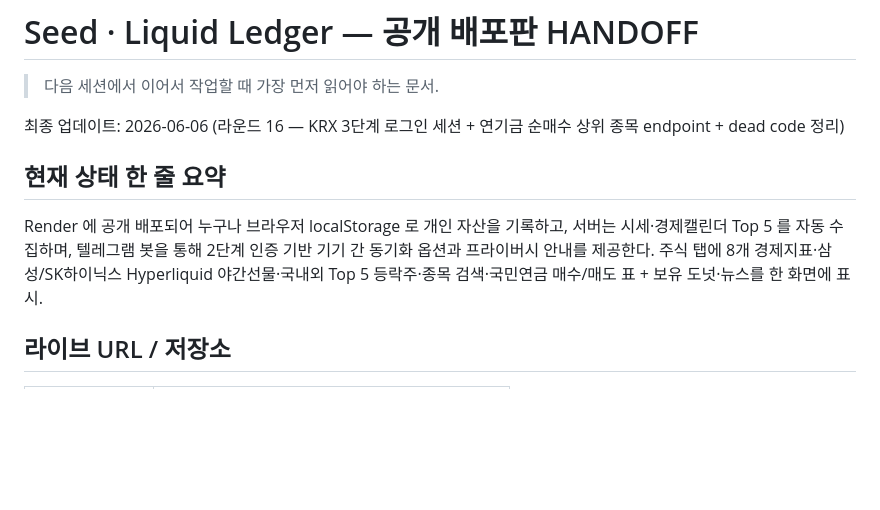
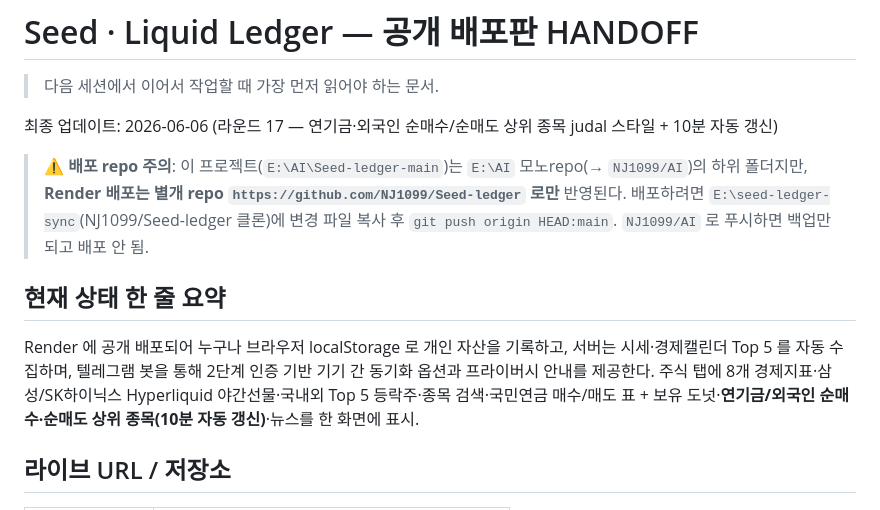
Before and after one commit to NJ1099/Seed-ledger, a Markdown page: HANDOFF.md, the part around the change. GitHub-like rendering; blank space fills up the shorter version.

Commit message:
docs: HANDOFF 헤더/요약 라운드 17 최신화 + 배포 repo 주의 명시
Co-Authored-By: Claude Opus 4.8 <noreply@anthropic.com>

```diff
--- a/HANDOFF.md
+++ b/HANDOFF.md
@@ -2,10 +2,12 @@
 
 > 다음 세션에서 이어서 작업할 때 가장 먼저 읽어야 하는 문서.
 
-최종 업데이트: 2026-06-06 (라운드 16 — KRX 3단계 로그인 세션 + 연기금 순매수 상위 종목 endpoint + dead code 정리)
+최종 업데이트: 2026-06-06 (라운드 17 — 연기금·외국인 순매수/순매도 상위 종목 judal 스타일 + 10분 자동 갱신)
+
+> ⚠️ **배포 repo 주의**: 이 프로젝트(`E:\AI\Seed-ledger-main`)는 `E:\AI` 모노repo(→ `NJ1099/AI`)의 하위 폴더지만, **Render 배포는 별개 repo `https://github.com/NJ1099/Seed-ledger` 로만** 반영된다. 배포하려면 `E:\seed-ledger-sync`(NJ1099/Seed-ledger 클론)에 변경 파일 복사 후 `git push origin HEAD:main`. `NJ1099/AI` 로 푸시하면 백업만 되고 배포 안 됨.
 
 ## 현재 상태 한 줄 요약
-Render 에 공개 배포되어 누구나 브라우저 localStorage 로 개인 자산을 기록하고, 서버는 시세·경제캘린더 Top 5 를 자동 수집하며, 텔레그램 봇을 통해 2단계 인증 기반 기기 간 동기화 옵션과 프라이버시 안내를 제공한다. 주식 탭에 8개 경제지표·삼성/SK하이닉스 Hyperliquid 야간선물·국내외 Top 5 등락주·종목 검색·국민연금 매수/매도 표 + 보유 도넛·뉴스를 한 화면에 표시.
+Render 에 공개 배포되어 누구나 브라우저 localStorage 로 개인 자산을 기록하고, 서버는 시세·경제캘린더 Top 5 를 자동 수집하며, 텔레그램 봇을 통해 2단계 인증 기반 기기 간 동기화 옵션과 프라이버시 안내를 제공한다. 주식 탭에 8개 경제지표·삼성/SK하이닉스 Hyperliquid 야간선물·국내외 Top 5 등락주·종목 검색·국민연금 매수/매도 표 + 보유 도넛·**연기금/외국인 순매수·순매도 상위 종목(10분 자동 갱신)**·뉴스를 한 화면에 표시.
 
 ## 라이브 URL / 저장소
 
```
